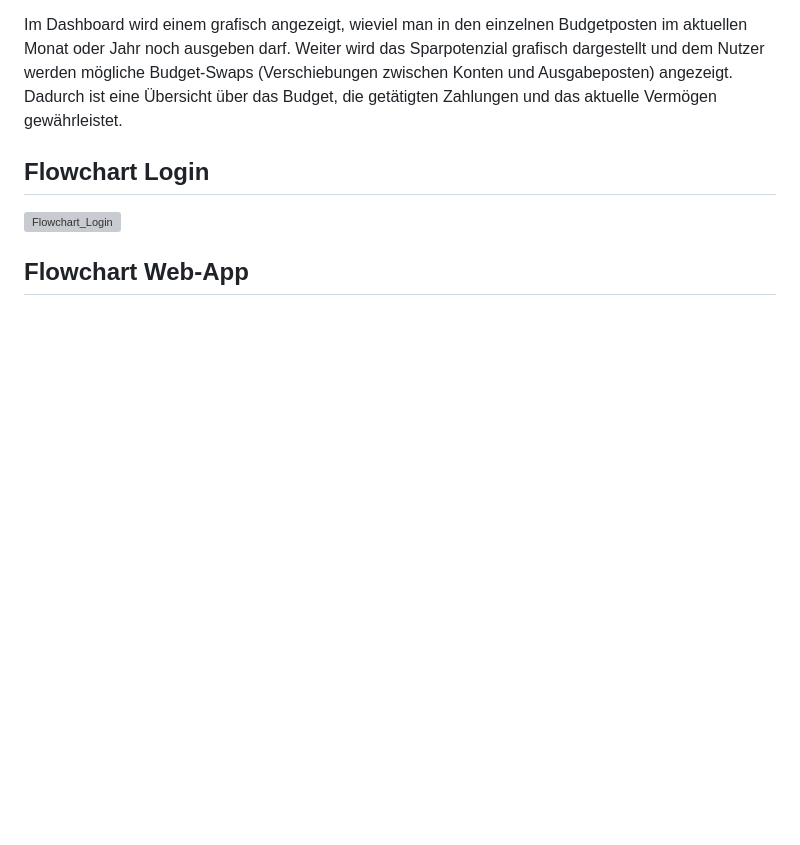
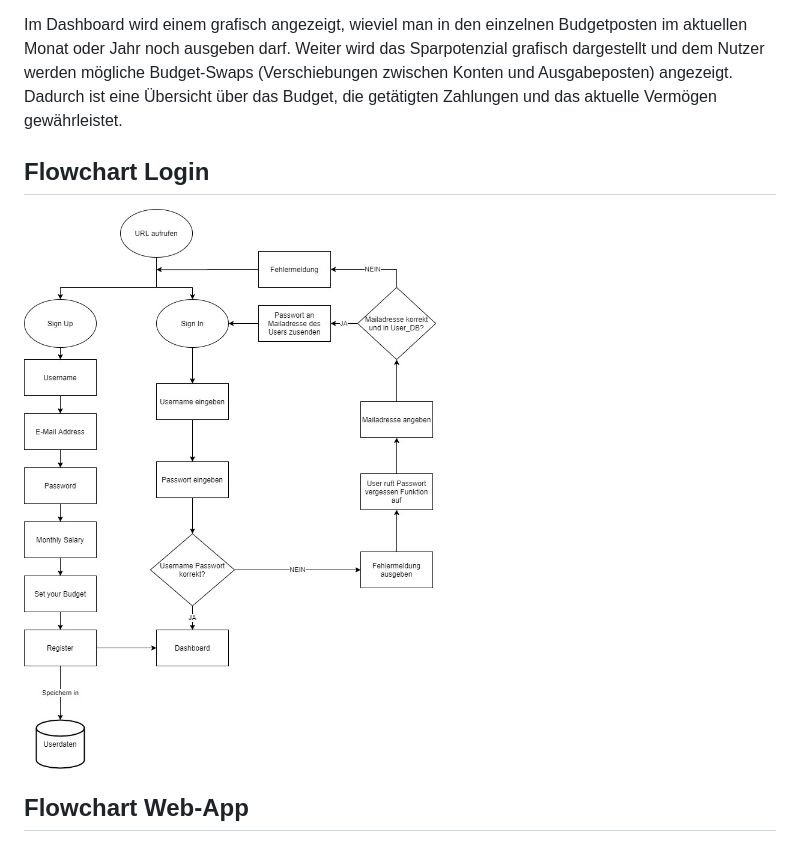
Before and after one commit to cedriccarrel/prog2, a Markdown page: readme.md, the part around the change. GitHub-like rendering; pictures changed too: Prog2_Flowchart_Login.jpg (added); blank space fills up the shorter version; grey boxes are pictures that could not be loaded.

Commit message:
Flowchart_V2

```diff
--- a/readme.md
+++ b/readme.md
@@ -23,7 +23,7 @@ Weiter wird das Sparpotenzial grafisch dargestellt und dem Nutzer werden möglic
 Dadurch ist eine Übersicht über das Budget, die getätigten Zahlungen und das aktuelle Vermögen gewährleistet.
 
 ## Flowchart Login
-![Flowchart_Login](./Prog2_Ablaufdiagramm_Login.pdf)
+![Flowchart_Login](./Prog2_Flowchart_Login.jpg)
 
 ## Flowchart Web-App
 ![Ablaufdiagramm](./Prog2_Ablaufdiagramm_V1.jpg)
```
Also changed, not shown: 1 other file.
